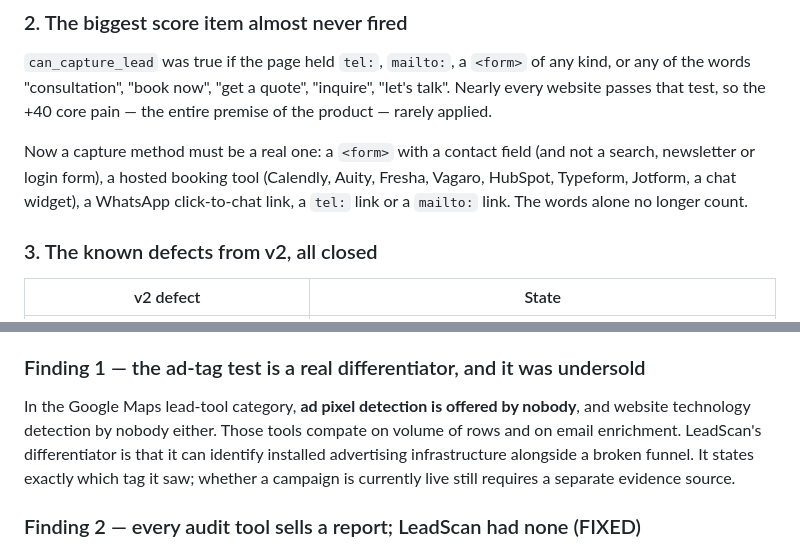
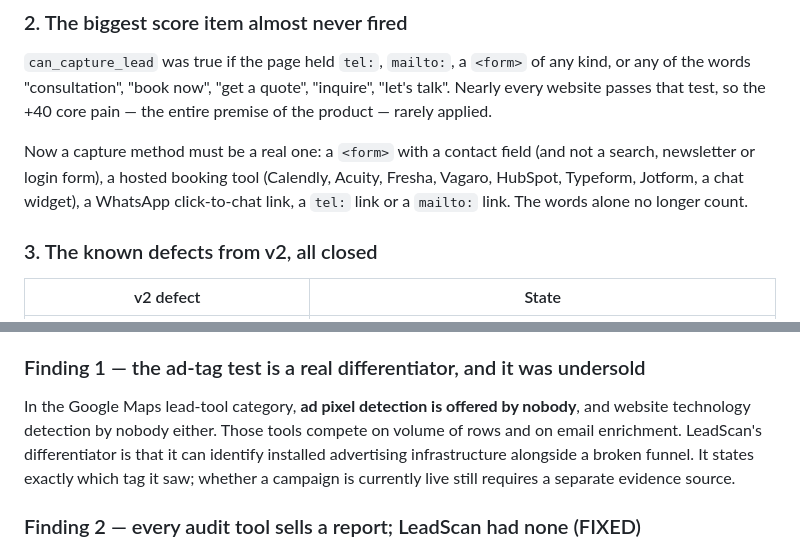
Before and after one commit to Conway-Deng/leadscan, a Markdown page: HANDOFF.md, 2 parts joined by grey strips. Rendered like a GitHub page.

Commit message:
Fix handoff documentation typos

```diff
--- a/HANDOFF.md
+++ b/HANDOFF.md
@@ -56,7 +56,7 @@ pain — the entire premise of the product — rarely applied.
 
 Now a capture method must be a real one: a `<form>` with a contact field (and
 not a search, newsletter or login form), a hosted booking tool (Calendly,
-Auity, Fresha, Vagaro, HubSpot, Typeform, Jotform, a chat widget), a WhatsApp
+Acuity, Fresha, Vagaro, HubSpot, Typeform, Jotform, a chat widget), a WhatsApp
 click-to-chat link, a `tel:` link or a `mailto:` link. The words alone no longer
 count.
 
@@ -219,7 +219,7 @@ findings.
 
 In the Google Maps lead-tool category, **ad pixel detection is offered by
 nobody**, and website technology detection by nobody either. Those tools
-compate on volume of rows and on email enrichment. LeadScan's differentiator is
+compete on volume of rows and on email enrichment. LeadScan's differentiator is
 that it can identify installed advertising infrastructure alongside a broken
 funnel. It states exactly which tag it saw; whether a campaign is currently
 live still requires a separate evidence source.
```
